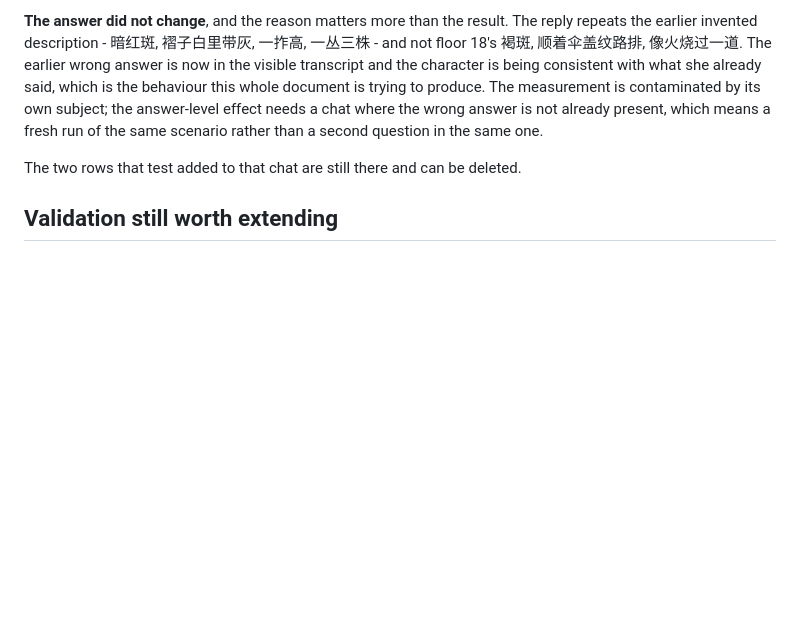
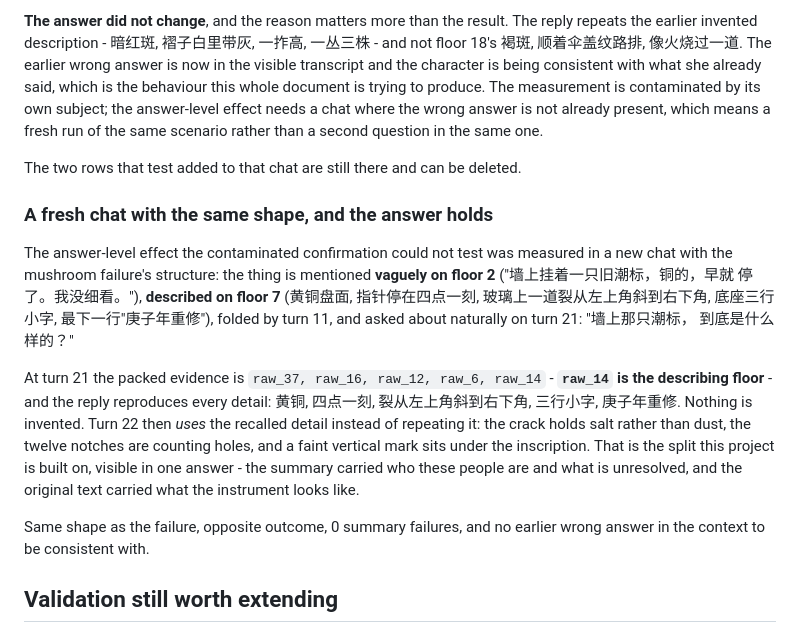
Before and after one commit to Icey0111/Memory-plugin, a Markdown page: dev_docs/04_roadmap.md, the part around the change. Rendered like a GitHub page; blank space fills up the shorter version.

Commit message:
docs: a fresh chat with the same shape confirms the answer holds
The contaminated confirmation could not test the answer level, so it was measured in
a new chat with the mushroom failure's structure: the thing is mentioned vaguely on
floor 2, described on floor 7 (黄铜盘面, 指针停在四点一刻, 一道裂从左上角斜到右下角,
三行小字, 庚子年重修), folded by turn 11, and asked about naturally on turn 21.

At turn 21 the packed evidence is raw_37, raw_16, raw_12, raw_6, raw_14 - raw_14 is
the describing floor - and the reply reproduces every detail with nothing invented.
Turn 22 then uses the recalled detail rather than repeating it: the crack holds salt
rather than dust, the twelve notches are counting holes, a faint vertical mark sits
under the inscription.

Same shape as the failure, opposite outcome, 0 summary failures, and no earlier wrong
answer in the context to be consistent with.

```diff
--- a/dev_docs/04_roadmap.md
+++ b/dev_docs/04_roadmap.md
@@ -301,6 +301,24 @@ present, which means a fresh run of the same scenario rather than a second quest
 
 The two rows that test added to that chat are still there and can be deleted.
 
+### A fresh chat with the same shape, and the answer holds
+
+The answer-level effect the contaminated confirmation could not test was measured in a new chat with the
+mushroom failure's structure: the thing is mentioned **vaguely on floor 2** ("墙上挂着一只旧潮标，铜的，早就
+停了。我没细看。"), **described on floor 7** (黄铜盘面, 指针停在四点一刻, 玻璃上一道裂从左上角斜到右下角,
+底座三行小字, 最下一行"庚子年重修"), folded by turn 11, and asked about naturally on turn 21: "墙上那只潮标，
+到底是什么样的？"
+
+At turn 21 the packed evidence is `raw_37, raw_16, raw_12, raw_6, raw_14` - **`raw_14` is the describing
+floor** - and the reply reproduces every detail: 黄铜, 四点一刻, 裂从左上角斜到右下角, 三行小字, 庚子年重修.
+Nothing is invented. Turn 22 then *uses* the recalled detail instead of repeating it: the crack holds salt
+rather than dust, the twelve notches are counting holes, and a faint vertical mark sits under the inscription.
+That is the split this project is built on, visible in one answer - the summary carried who these people are
+and what is unresolved, and the original text carried what the instrument looks like.
+
+Same shape as the failure, opposite outcome, 0 summary failures, and no earlier wrong answer in the context to
+be consistent with.
+
 ## Validation still worth extending
 
 1. Repeat the long run with other summary models and cadences. One model at one cadence follows the one-line
```
